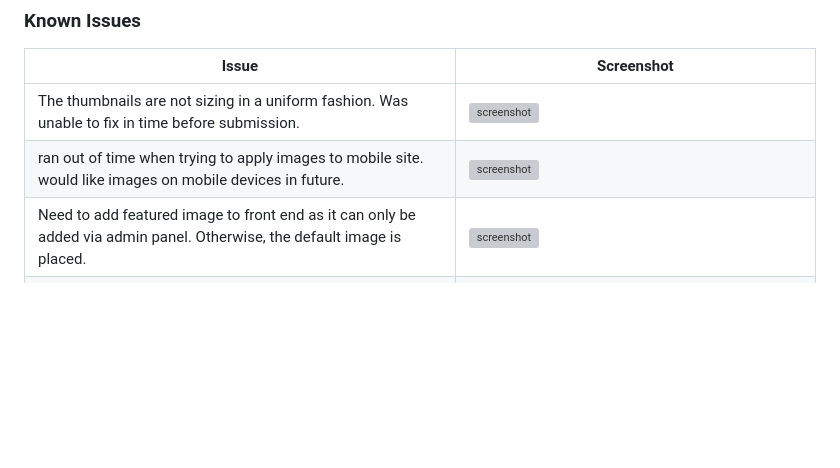
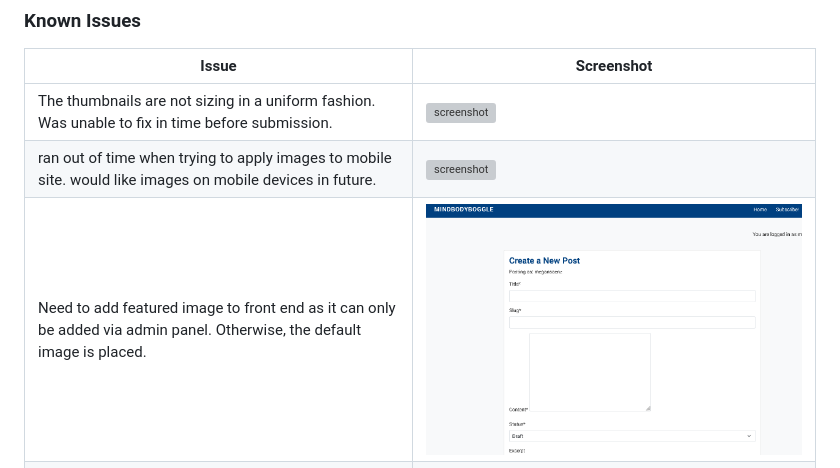
Before and after one commit to MaejorS/ciproject4, a Markdown page: TESTING.md, the part around the change. GitHub-like rendering; blank space fills up the shorter version; grey boxes are pictures that could not be loaded.

Commit message:
Add no feature image to TESTING.md file

```diff
--- a/TESTING.md
+++ b/TESTING.md
@@ -169,7 +169,7 @@ Any remaining open issues can be tracked [here](https://www.github.com/MaejorS/c
 | --- | --- |
 | The thumbnails are not sizing in a uniform fashion. Was unable to fix in time before submission. | ![screenshot](documentation/issues/unevenpost.png) |
 | ran out of time when trying to apply images to mobile site. would like images on mobile devices in future. | ![screenshot](documentation/issues/nopicpost.png) |
-| Need to add featured image to front end as it can only be added via admin panel. Otherwise, the default image is placed. | ![screenshot](documentation/issues/nofeatureimage.png) |
+| Need to add featured image to front end as it can only be added via admin panel. Otherwise, the default image is placed. | ![screenshot](documentation/issues/nofeaturedimage.png) |
 | Authors need to use html if they want to format text from the front end. Need to implement text editor. | ![screenshot](documentation/issues/htmlpost.png) |
 
 > [!IMPORTANT]
```
